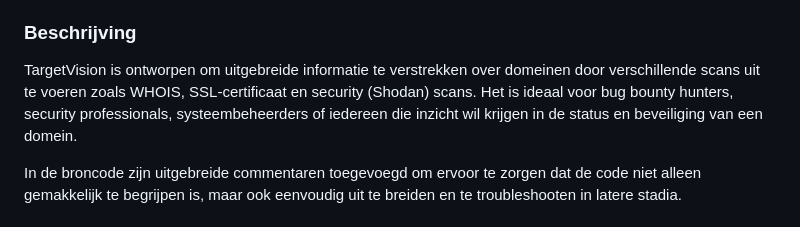
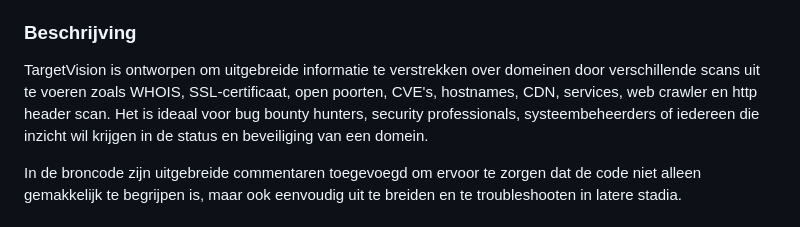
Before and after one commit to iliasStudent/python_reconaissance, a Markdown page: README.md, the part around the change. Rendered like a GitHub page.

```diff
--- a/README.md
+++ b/README.md
@@ -5,7 +5,7 @@ Het zal waarschijnlijk bekend voorkomen. Tijdens het pentesten van een website p
 Om deze uitdagingen het hoofd te bieden, komt een geïntegreerde scan tool zoals TargetVision als een uiterst praktische oplossing naar voren. Deze tool automatiseert deze taken en bundelt ze in één overzichtelijke interface en PDF, waardoor je aanzienlijk efficiënter kunt werken. Hierdoor voorkom je niet alleen tijdverlies en fouten door handmatige invoer, maar je bent ook verzekerd van consistente resultaten. TargetVision biedt zo een gestroomlijnde en betrouwbare aanpak om informatie te verzamelen en het risico op het vergeten van belangrijke details te minimaliseren.
 
 ### Beschrijving
-TargetVision is ontworpen om uitgebreide informatie te verstrekken over domeinen door verschillende scans uit te voeren zoals WHOIS, SSL-certificaat en security (Shodan) scans. Het is ideaal voor bug bounty hunters, security professionals, systeembeheerders of iedereen die inzicht wil krijgen in de status en beveiliging van een domein.
+TargetVision is ontworpen om uitgebreide informatie te verstrekken over domeinen door verschillende scans uit te voeren zoals WHOIS, SSL-certificaat, open poorten, CVE's, hostnames, CDN, services, web crawler en http header scan. Het is ideaal voor bug bounty hunters, security professionals, systeembeheerders of iedereen die inzicht wil krijgen in de status en beveiliging van een domein.
 
 In de broncode zijn uitgebreide commentaren toegevoegd om ervoor te zorgen dat de code niet alleen gemakkelijk te begrijpen is, maar ook eenvoudig uit te breiden en te troubleshooten in latere stadia.
 
```
